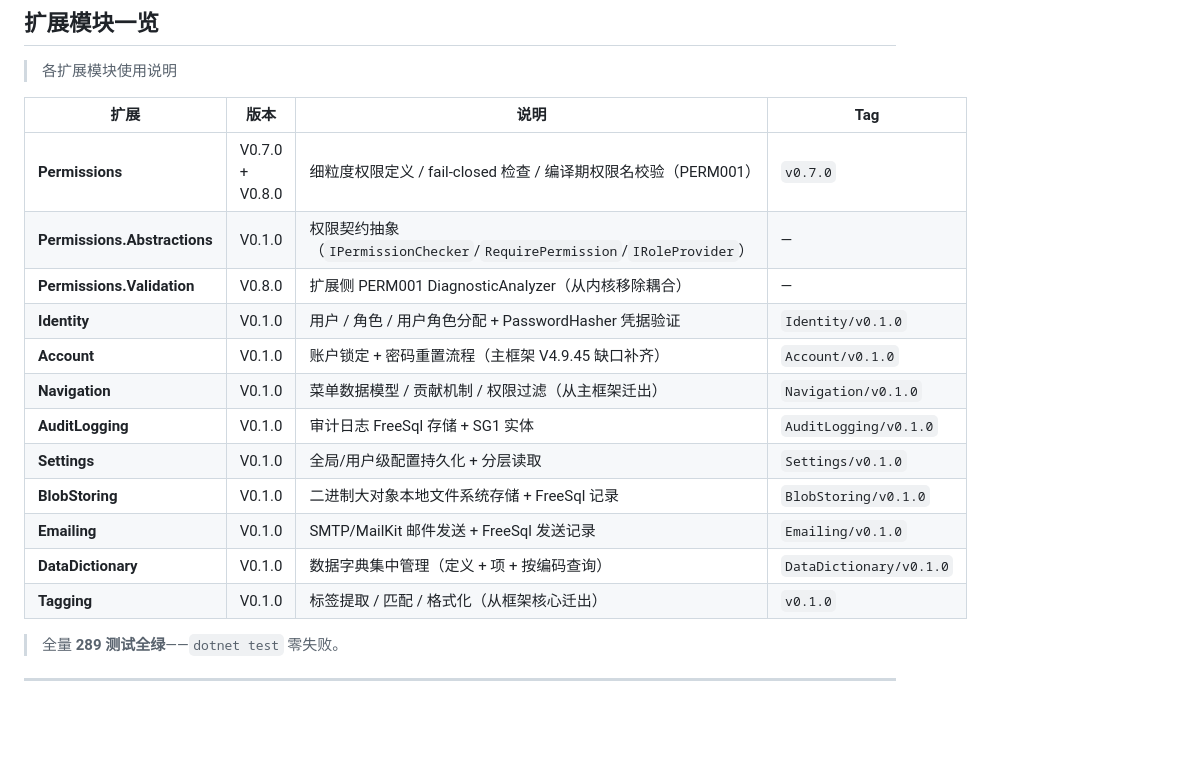
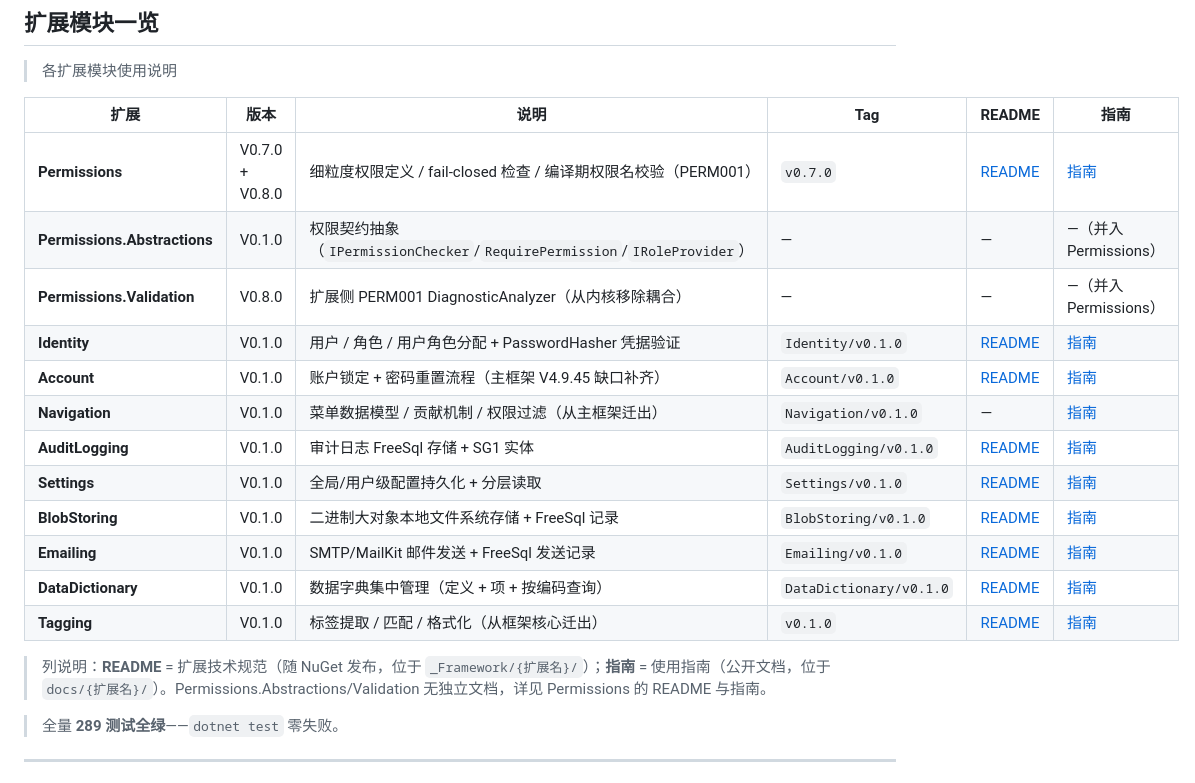
Before and after one commit to LoongBa/TKWF.Extensions, a Markdown page: README.md, the part around the change. GitHub-like rendering; blank space fills up the shorter version.

Commit message:
docs: README 扩展模块一览表新增文档列——README（技术规范）+ 指南（使用指南）链接，19 链接全部校验有效

```diff
--- a/README.md
+++ b/README.md
@@ -10,20 +10,22 @@
 
 > 各扩展模块使用说明
 
-| 扩展                         | 版本            | 说明                                                                     | Tag                     |
-| ---------------------------- | --------------- | ------------------------------------------------------------------------ | ----------------------- |
-| **Permissions**              | V0.7.0 + V0.8.0 | 细粒度权限定义 / fail-closed 检查 / 编译期权限名校验（PERM001）          | `v0.7.0`                |
-| **Permissions.Abstractions** | V0.1.0          | 权限契约抽象（`IPermissionChecker`/`RequirePermission`/`IRoleProvider`） | —                       |
-| **Permissions.Validation**   | V0.8.0          | 扩展侧 PERM001 DiagnosticAnalyzer（从内核移除耦合）                      | —                       |
-| **Identity**                 | V0.1.0          | 用户 / 角色 / 用户角色分配 + PasswordHasher 凭据验证                     | `Identity/v0.1.0`       |
-| **Account**                  | V0.1.0          | 账户锁定 + 密码重置流程（主框架 V4.9.45 缺口补齐）                       | `Account/v0.1.0`        |
-| **Navigation**               | V0.1.0          | 菜单数据模型 / 贡献机制 / 权限过滤（从主框架迁出）                       | `Navigation/v0.1.0`     |
-| **AuditLogging**             | V0.1.0          | 审计日志 FreeSql 存储 + SG1 实体                                         | `AuditLogging/v0.1.0`   |
-| **Settings**                 | V0.1.0          | 全局/用户级配置持久化 + 分层读取                                         | `Settings/v0.1.0`       |
-| **BlobStoring**              | V0.1.0          | 二进制大对象本地文件系统存储 + FreeSql 记录                              | `BlobStoring/v0.1.0`    |
-| **Emailing**                 | V0.1.0          | SMTP/MailKit 邮件发送 + FreeSql 发送记录                                 | `Emailing/v0.1.0`       |
-| **DataDictionary**           | V0.1.0          | 数据字典集中管理（定义 + 项 + 按编码查询）                               | `DataDictionary/v0.1.0` |
-| **Tagging**                  | V0.1.0          | 标签提取 / 匹配 / 格式化（从框架核心迁出）                               | `v0.1.0`                |
+| 扩展                         | 版本            | 说明                                                                     | Tag                     | README                                   | 指南                                     |
+| ---------------------------- | --------------- | ------------------------------------------------------------------------ | ----------------------- | ---------------------------------------- | ---------------------------------------- |
+| **Permissions**              | V0.7.0 + V0.8.0 | 细粒度权限定义 / fail-closed 检查 / 编译期权限名校验（PERM001）          | `v0.7.0`                | [README](./_Framework/Permissions/README.md) | [指南](./docs/Permissions/权限扩展-使用指南.md) |
+| **Permissions.Abstractions** | V0.1.0          | 权限契约抽象（`IPermissionChecker`/`RequirePermission`/`IRoleProvider`） | —                       | —                                        | —（并入 Permissions）                    |
+| **Permissions.Validation**   | V0.8.0          | 扩展侧 PERM001 DiagnosticAnalyzer（从内核移除耦合）                      | —                       | —                                        | —（并入 Permissions）                    |
+| **Identity**                 | V0.1.0          | 用户 / 角色 / 用户角色分配 + PasswordHasher 凭据验证                     | `Identity/v0.1.0`       | [README](./_Framework/Identity/README.md)      | [指南](./docs/Identity/身份管理扩展-使用指南.md) |
+| **Account**                  | V0.1.0          | 账户锁定 + 密码重置流程（主框架 V4.9.45 缺口补齐）                       | `Account/v0.1.0`        | [README](./_Framework/Account/README.md)       | [指南](./docs/Account/账户管理扩展-使用指南.md) |
+| **Navigation**               | V0.1.0          | 菜单数据模型 / 贡献机制 / 权限过滤（从主框架迁出）                       | `Navigation/v0.1.0`     | —                                        | [指南](./docs/Navigation/导航扩展-使用指南.md)  |
+| **AuditLogging**             | V0.1.0          | 审计日志 FreeSql 存储 + SG1 实体                                         | `AuditLogging/v0.1.0`   | [README](./_Framework/AuditLogging/README.md)  | [指南](./docs/AuditLogging/审计日志扩展-使用指南.md) |
+| **Settings**                 | V0.1.0          | 全局/用户级配置持久化 + 分层读取                                         | `Settings/v0.1.0`       | [README](./_Framework/Settings/README.md)      | [指南](./docs/Settings/设置管理扩展-使用指南.md) |
+| **BlobStoring**              | V0.1.0          | 二进制大对象本地文件系统存储 + FreeSql 记录                              | `BlobStoring/v0.1.0`    | [README](./_Framework/BlobStoring/README.md)   | [指南](./docs/BlobStoring/二进制存储扩展-使用指南.md) |
+| **Emailing**                 | V0.1.0          | SMTP/MailKit 邮件发送 + FreeSql 发送记录                                 | `Emailing/v0.1.0`       | [README](./_Framework/Emailing/README.md)      | [指南](./docs/Emailing/邮件发送扩展-使用指南.md) |
+| **DataDictionary**           | V0.1.0          | 数据字典集中管理（定义 + 项 + 按编码查询）                               | `DataDictionary/v0.1.0` | [README](./_Framework/DataDictionary/README.md) | [指南](./docs/DataDictionary/数据字典扩展-使用指南.md) |
+| **Tagging**                  | V0.1.0          | 标签提取 / 匹配 / 格式化（从框架核心迁出）                               | `v0.1.0`                | [README](./_Framework/Tagging/README.md)       | [指南](./docs/Tagging/标签服务扩展-使用指南.md)  |
+
+> 列说明：**README** = 扩展技术规范（随 NuGet 发布，位于 `_Framework/{扩展名}/`）；**指南** = 使用指南（公开文档，位于 `docs/{扩展名}/`）。Permissions.Abstractions/Validation 无独立文档，详见 Permissions 的 README 与指南。
 
 > 全量 **289 测试全绿**——`dotnet test` 零失败。
 
```
